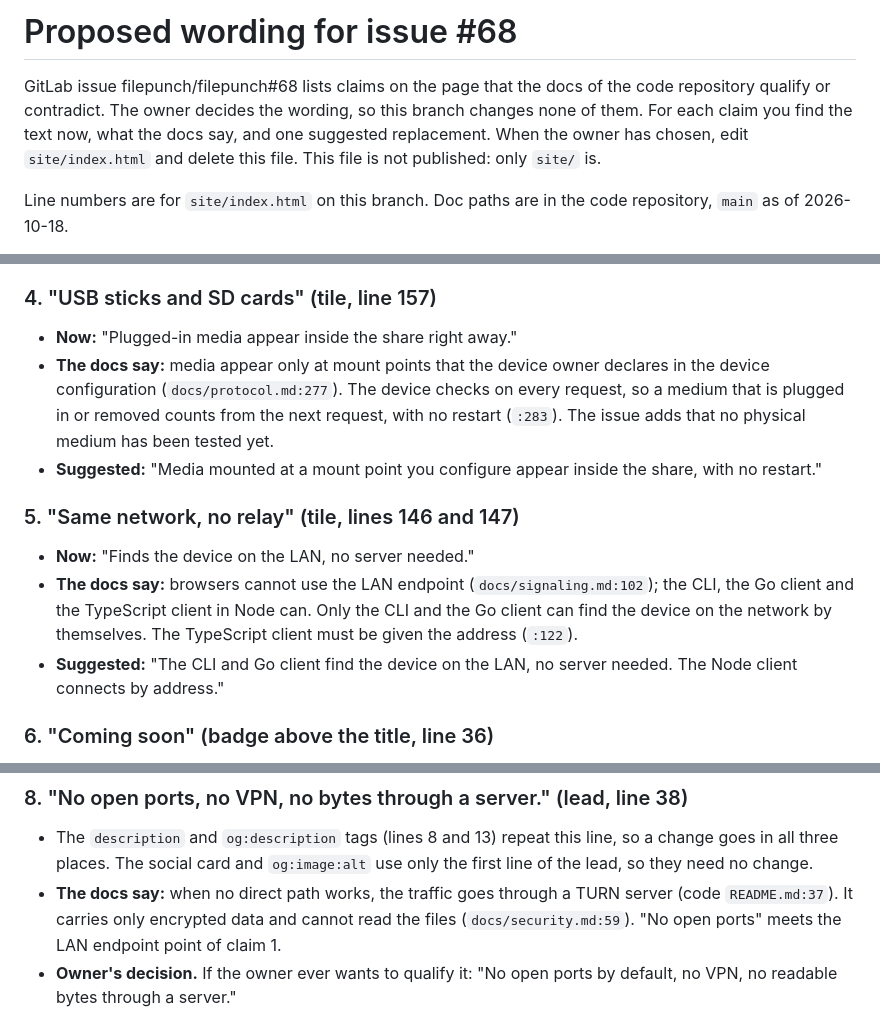
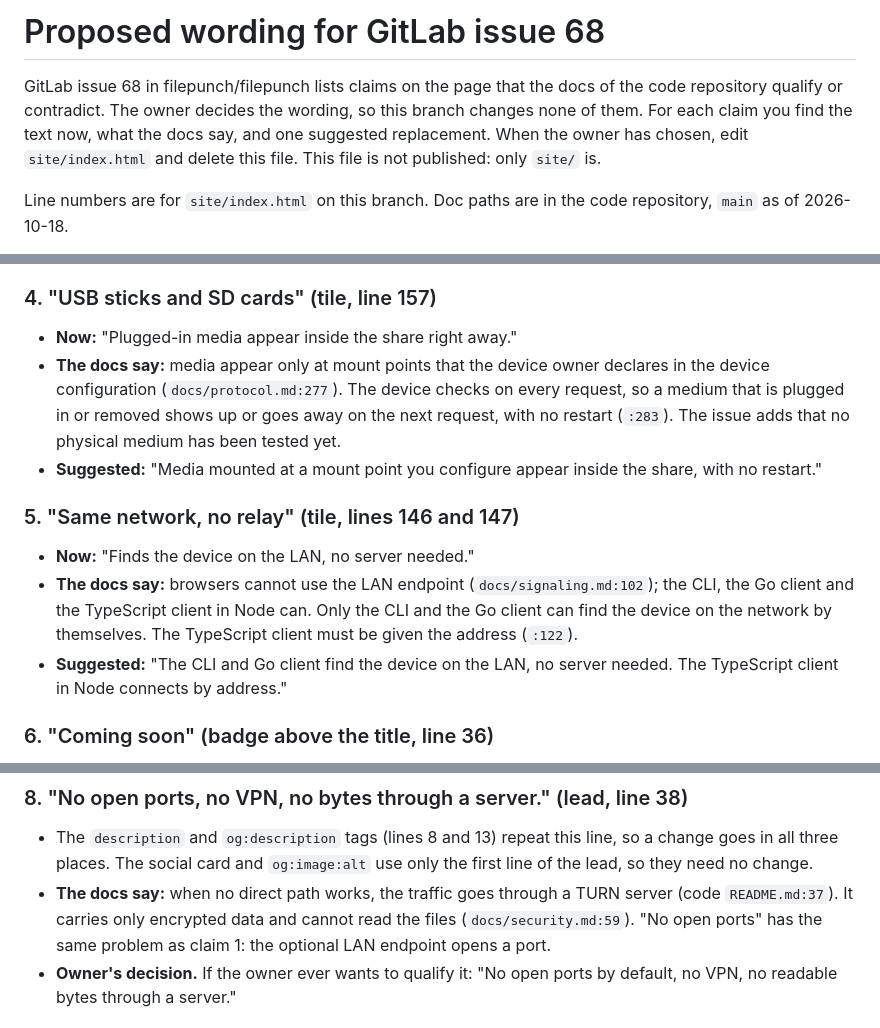
Before and after one commit to filepunch/filepunch.dev, a Markdown page: PROPOSED-WORDING.md, 3 parts joined by grey strips. GitHub-like rendering.

Commit message:
docs: plainer wording in the proposal for GitLab issue 68
Three phrases in PROPOSED-WORDING.md were hard to follow:

- "counts from the next request" now reads "shows up or goes away on
  the next request".
- The suggested tile text named "the Node client", which the page
  never mentions. It now says "the TypeScript client in Node".
- "meets the LAN endpoint point of claim 1" now says that "No open
  ports" has the same problem as claim 1: the optional LAN endpoint
  opens a port.

The title and the first line now name the issue as "GitLab issue 68
in filepunch/filepunch". On GitHub, "filepunch/filepunch#68" would
point at an issue of the GitHub repository instead.

```diff
--- a/PROPOSED-WORDING.md
+++ b/PROPOSED-WORDING.md
@@ -1,6 +1,6 @@
-# Proposed wording for issue #68
+# Proposed wording for GitLab issue 68
 
-GitLab issue filepunch/filepunch#68 lists claims on the page that the docs of the code repository qualify or contradict. The owner decides the wording, so this branch changes none of them. For each claim you find the text now, what the docs say, and one suggested replacement. When the owner has chosen, edit `site/index.html` and delete this file. This file is not published: only `site/` is.
+GitLab issue 68 in filepunch/filepunch lists claims on the page that the docs of the code repository qualify or contradict. The owner decides the wording, so this branch changes none of them. For each claim you find the text now, what the docs say, and one suggested replacement. When the owner has chosen, edit `site/index.html` and delete this file. This file is not published: only `site/` is.
 
 Line numbers are for `site/index.html` on this branch. Doc paths are in the code repository, `main` as of 2026-10-18.
 
@@ -35,14 +35,14 @@ Three terms used below:
 ### 4. "USB sticks and SD cards" (tile, line 157)
 
 - **Now:** "Plugged-in media appear inside the share right away."
-- **The docs say:** media appear only at mount points that the device owner declares in the device configuration (`docs/protocol.md:277`). The device checks on every request, so a medium that is plugged in or removed counts from the next request, with no restart (`:283`). The issue adds that no physical medium has been tested yet.
+- **The docs say:** media appear only at mount points that the device owner declares in the device configuration (`docs/protocol.md:277`). The device checks on every request, so a medium that is plugged in or removed shows up or goes away on the next request, with no restart (`:283`). The issue adds that no physical medium has been tested yet.
 - **Suggested:** "Media mounted at a mount point you configure appear inside the share, with no restart."
 
 ### 5. "Same network, no relay" (tile, lines 146 and 147)
 
 - **Now:** "Finds the device on the LAN, no server needed."
 - **The docs say:** browsers cannot use the LAN endpoint (`docs/signaling.md:102`); the CLI, the Go client and the TypeScript client in Node can. Only the CLI and the Go client can find the device on the network by themselves. The TypeScript client must be given the address (`:122`).
-- **Suggested:** "The CLI and Go client find the device on the LAN, no server needed. The Node client connects by address."
+- **Suggested:** "The CLI and Go client find the device on the LAN, no server needed. The TypeScript client in Node connects by address."
 
 ### 6. "Coming soon" (badge above the title, line 36)
 
@@ -64,7 +64,7 @@ The owner chose these words knowingly. They stay unless the owner wants a change
 ### 8. "No open ports, no VPN, no bytes through a server." (lead, line 38)
 
 - The `description` and `og:description` tags (lines 8 and 13) repeat this line, so a change goes in all three places. The social card and `og:image:alt` use only the first line of the lead, so they need no change.
-- **The docs say:** when no direct path works, the traffic goes through a TURN server (code `README.md:37`). It carries only encrypted data and cannot read the files (`docs/security.md:59`). "No open ports" meets the LAN endpoint point of claim 1.
+- **The docs say:** when no direct path works, the traffic goes through a TURN server (code `README.md:37`). It carries only encrypted data and cannot read the files (`docs/security.md:59`). "No open ports" has the same problem as claim 1: the optional LAN endpoint opens a port.
 - **Owner's decision.** If the owner ever wants to qualify it: "No open ports by default, no VPN, no readable bytes through a server."
 
 ### 9. "Files never do." (diagram caption, line 114) and "they talk directly" (step 3, line 120)
```
